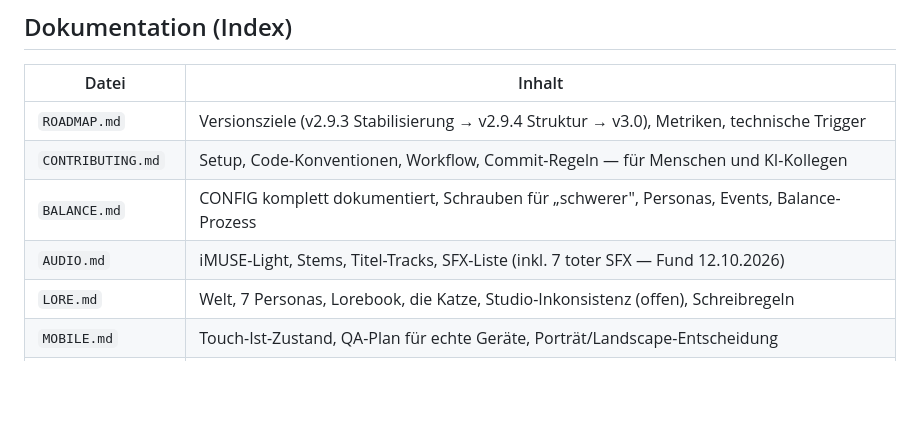
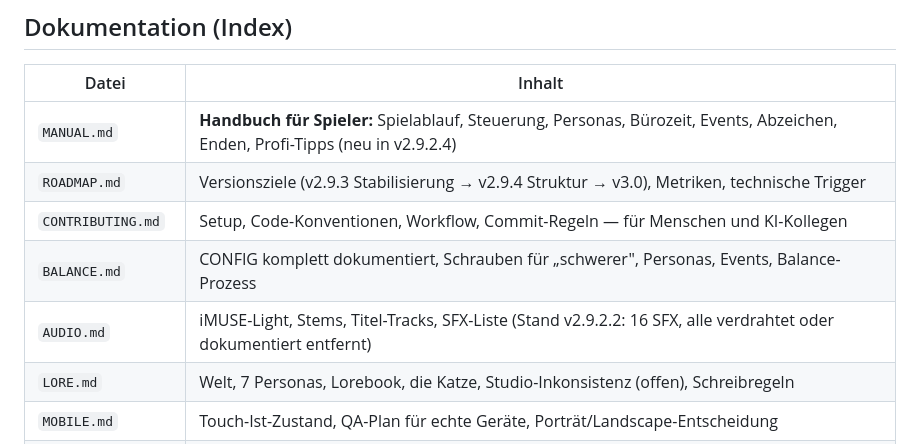
Before and after one commit to Tretboot/nudelbar, a Markdown page: README.md, the part around the change. Rendered like a GitHub page; blank space fills up the shorter version.

Commit message:
Doku: MANUAL.md — Handbuch fuer Spieler (Spielablauf, Steuerung, Personas, Buerozeit, Events, Abzeichen, Enden, Profi-Tipps, FAQ); README-Index + SFX-Zeile aktuell gehalten

```diff
--- a/README.md
+++ b/README.md
@@ -122,10 +122,11 @@ Kontinuität) das Projekt — Übergabe-Kette und Regeln: PATCHLOG (v2.9.2.1),
 
 | Datei | Inhalt |
 |---|---|
+| `MANUAL.md` | **Handbuch für Spieler:** Spielablauf, Steuerung, Personas, Bürozeit, Events, Abzeichen, Enden, Profi-Tipps (neu in v2.9.2.4) |
 | `ROADMAP.md` | Versionsziele (v2.9.3 Stabilisierung → v2.9.4 Struktur → v3.0), Metriken, technische Trigger |
 | `CONTRIBUTING.md` | Setup, Code-Konventionen, Workflow, Commit-Regeln — für Menschen und KI-Kollegen |
 | `BALANCE.md` | CONFIG komplett dokumentiert, Schrauben für „schwerer", Personas, Events, Balance-Prozess |
-| `AUDIO.md` | iMUSE-Light, Stems, Titel-Tracks, SFX-Liste (inkl. 7 toter SFX — Fund 12.10.2026) |
+| `AUDIO.md` | iMUSE-Light, Stems, Titel-Tracks, SFX-Liste (Stand v2.9.2.2: 16 SFX, alle verdrahtet oder dokumentiert entfernt) |
 | `LORE.md` | Welt, 7 Personas, Lorebook, die Katze, Studio-Inkonsistenz (offen), Schreibregeln |
 | `MOBILE.md` | Touch-Ist-Zustand, QA-Plan für echte Geräte, Porträt/Landscape-Entscheidung |
 | `QA-CHECKLIST.md` | Release-Checkliste: 3 automatische Checks + visuelle/audio/mobile QA |
```
Also changed, not shown: MANUAL.md (added, +254 -0 lines).
